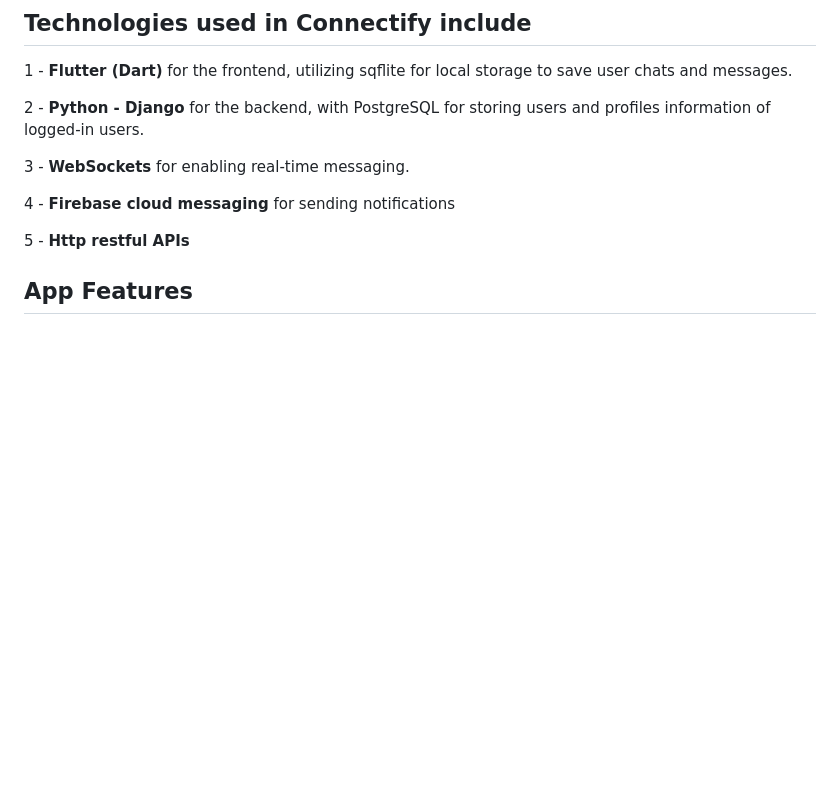
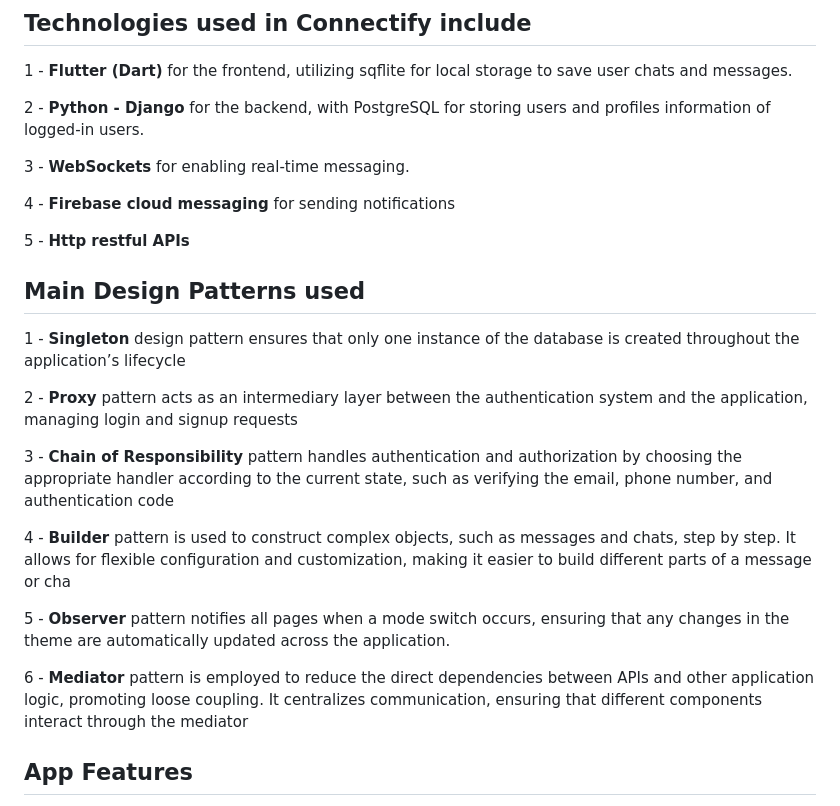
Before and after one commit to porvah/Connectify, a Markdown page: README.md, the part around the change. Drawn GitHub-style; blank space fills up the shorter version.

```diff
--- a/README.md
+++ b/README.md
@@ -14,6 +14,20 @@ Connectify is a real-time chat app offering one-to-one messaging and a range of
 4 - **Firebase cloud messaging** for sending notifications
 
 5 - **Http restful APIs**
+
+## Main Design Patterns used
+ 1 - **Singleton** design pattern ensures that only one instance of the database is created throughout the application’s lifecycle
+
+ 2 - **Proxy** pattern acts as an intermediary layer between the authentication system and the application, managing login and signup requests
+
+ 3 - **Chain of Responsibility** pattern handles authentication and authorization by choosing the appropriate handler according to the current state, such as verifying the email, phone number, and authentication code
+
+ 4 - **Builder** pattern is used to construct complex objects, such as messages and chats, step by step. It allows for flexible configuration and customization, making it easier to build different parts of a message or cha
+
+ 5 - **Observer** pattern notifies all pages when a mode switch occurs, ensuring that any changes in the theme are automatically updated across the application.
+
+ 6 - **Mediator** pattern is employed to reduce the direct dependencies between APIs and other application logic, promoting loose coupling. It centralizes communication, ensuring that different components interact through the mediator
+
 
 ## App Features
 
```
